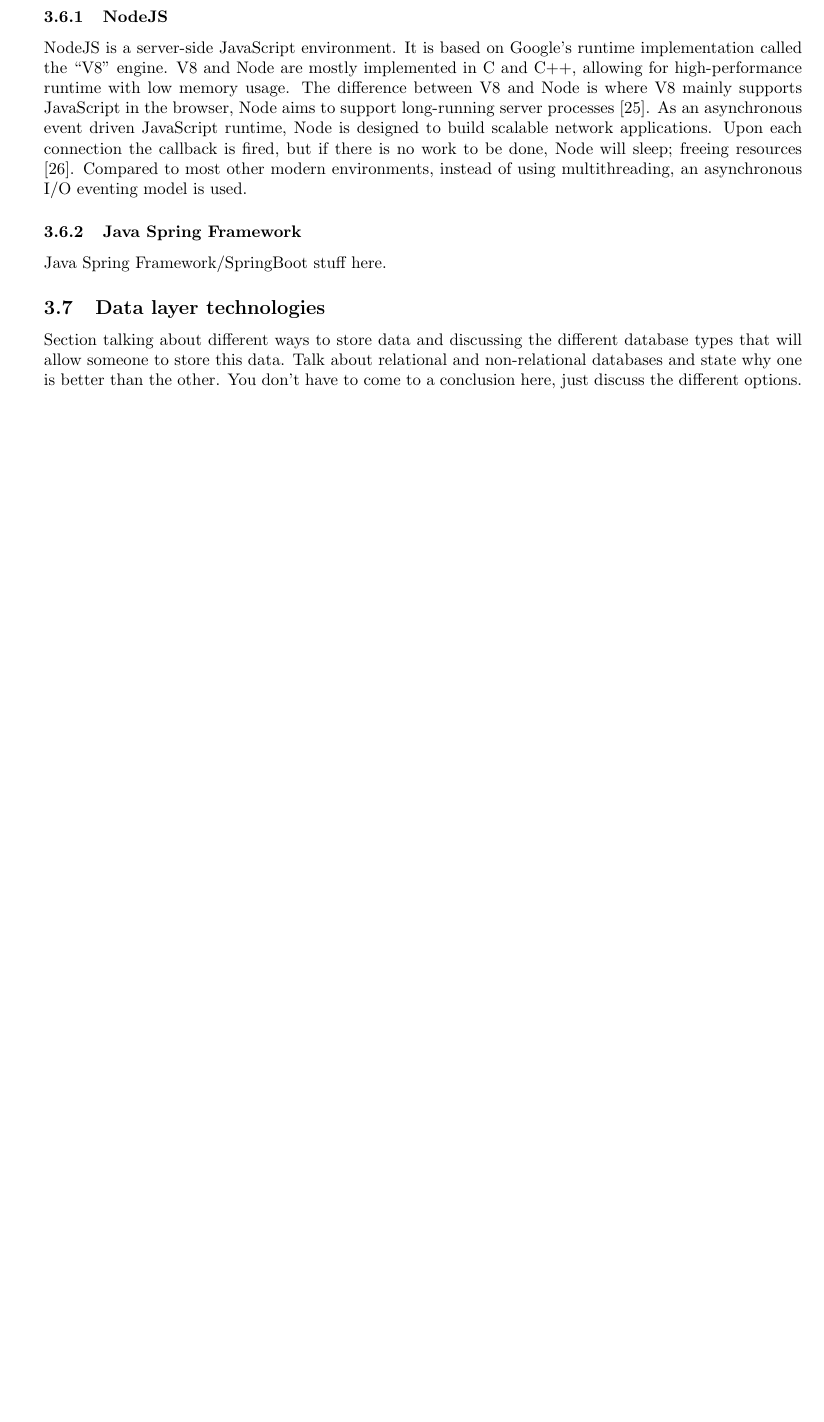
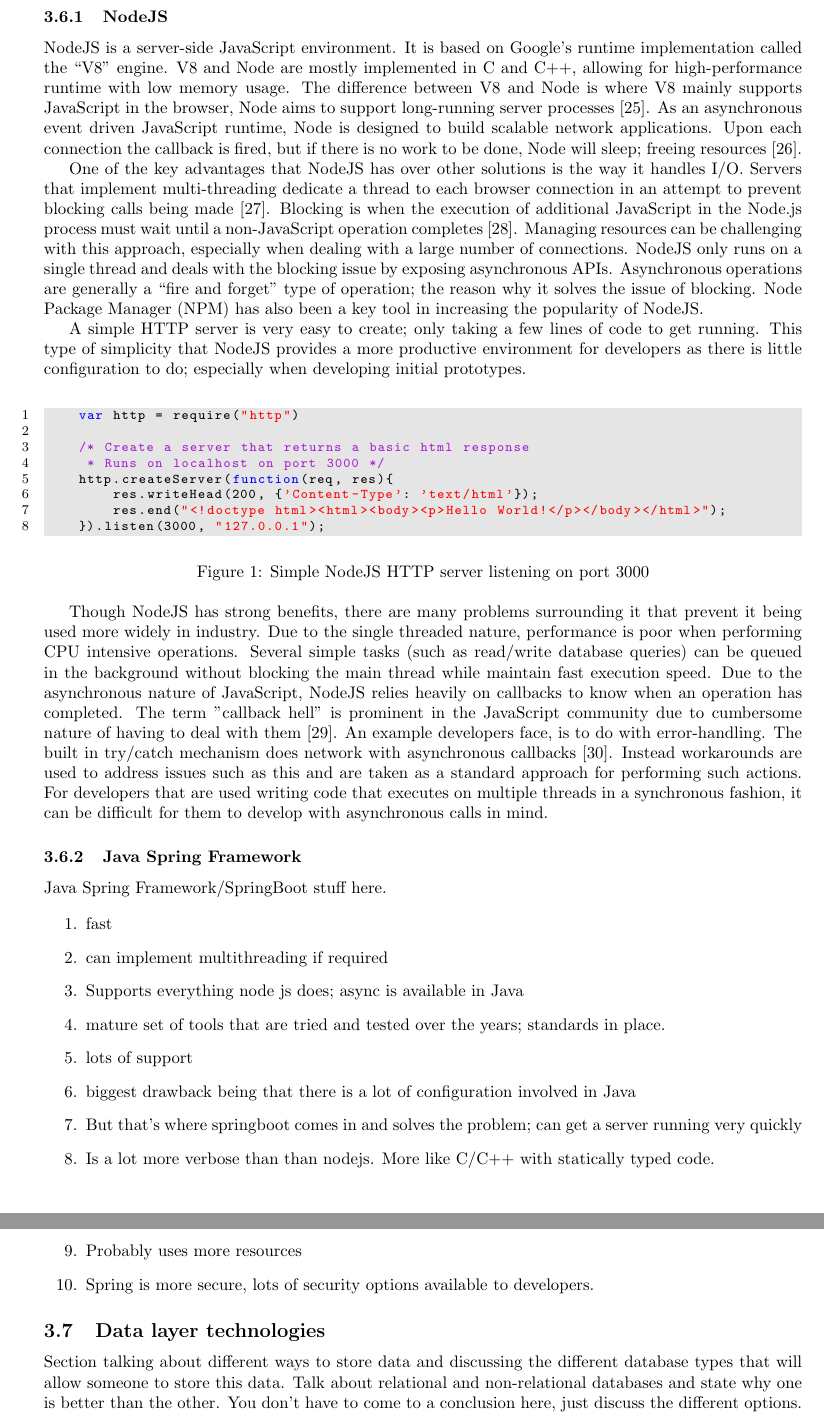
Before and after one commit to tarnjotsingh/wellbeing-project-report, a LaTeX document (main.tex, which reads sections/literatureReview.tex): part of page 9 of 11 before the commit and two parts of pages 9 and 10 of 12 after it, the two joined at a grey line, cut so that both start at the same text, the shorter picture padded with empty space. Compiled offline with pdfLaTeX.

Commit message:
NodeJS section completed * Also included tex file to enable syntax highlighting for javascript code snippets.

```diff
--- a/main.tex
+++ b/main.tex
@@ -3,6 +3,9 @@
 \usepackage[margin=1in]{geometry}
 \usepackage{glossaries}
 \usepackage{listings}
+\usepackage{color}
+\input{codeDefinitions/javascript.tex}
+
 \makeglossaries
 
 \title{\Large{\textbf{Student Wellbeing Project}}}
--- a/sections/literatureReview.tex
+++ b/sections/literatureReview.tex
@@ -215,26 +214,68 @@
 
 This section will cover some technologies that are commonly used in industry to create the application layer for a web application.
 
-% \begin{enumerate}
-%     \item Java Springboot
-%     \item Nodejs
-%     \item Python
-%     \item Microservice - might be worthwhile to look into breaking up user service from main service.
-%     \item Any other topics that pertain to how the backend has been built
-% \end{enumerate}
-
 \subsubsection{NodeJS}
 NodeJS is a server-side JavaScript environment. It is based on Google's runtime implementation called the ``V8'' engine.
 V8 and Node are mostly implemented in C and C++, allowing for high-performance runtime with low memory usage.
 The difference between V8 and Node is where V8 mainly supports JavaScript in the browser, Node aims to support long-running
 server processes \cite{tilkov2010node}.
 As an asynchronous event driven JavaScript runtime, Node is designed to build scalable network applications.
-Upon each connection the callback is fired, but if there is no work to be done, Node will sleep; freeing resources \cite{nodejs2019}.
-Compared to most other modern environments, instead of using multithreading, an asynchronous I/O eventing model is used.
+Upon each connection the callback is fired, but if there is no work to be done, Node will sleep; freeing resources \cite{nodejs2016}.
 
+One of the key advantages that NodeJS has over other solutions is the way it handles I/O.
+Servers that implement multi-threading dedicate a thread to each browser connection in an attempt to prevent blocking calls being made \cite{frees2015place}.
+Blocking is when the execution of additional JavaScript in the Node.js process must wait until a non-JavaScript operation completes \cite{nodejs2019blocking}.
+Managing resources can be challenging with this approach, especially when dealing with a large number of connections.
+NodeJS only runs on a single thread and deals with the blocking issue by exposing asynchronous APIs.
+Asynchronous operations are generally a ``fire and forget'' type of operation; the reason why it solves the issue of blocking.
+Node Package Manager (NPM) has also been a key tool in increasing the popularity of NodeJS.
+
+A simple HTTP server is very easy to create; only taking a few lines of code to get running.
+This type of simplicity that NodeJS provides a more productive environment for developers as there is little configuration to do;
+especially when developing initial prototypes.
+
+\begin{figure}[htb]
+    \begin{lstlisting}[language=JavaScript]
+    var http = require("http")
+
+    /* Create a server that returns a basic html response
+     * Runs on localhost on port 3000 */
+    http.createServer(function(req, res){
+        res.writeHead(200, {'Content-Type': 'text/html'});
+        res.end("<!doctype html><html><body><p>Hello World!</p></body></html>");
+    }).listen(3000, "127.0.0.1");
+    \end{lstlisting}
+    \caption{Simple NodeJS HTTP server listening on port 3000}
+\end{figure}
+
+Though NodeJS has strong benefits, there are many problems surrounding it that prevent it being used more widely in industry.
+Due to the single threaded nature, performance is poor when performing CPU intensive operations.
+Several simple tasks (such as read/write database queries) can be queued in the background without blocking the main thread while
+maintain fast execution speed.
+Due to the asynchronous nature of JavaScript, NodeJS relies heavily on callbacks to know when an operation has completed.
+The term "callback hell" is prominent in the JavaScript community due to cumbersome nature of having to deal with them \cite{altexsoftnodejs}.
+An example developers face, is to do with error-handling. The built in try/catch mechanism does network with asynchronous callbacks \cite{gallaba2015don}.
+Instead workarounds are used to address issues such as this and are taken as a standard approach for performing such actions.
+For developers that are used writing code that executes on multiple threads in a synchronous fashion, it can be difficult for them to
+develop with asynchronous calls in mind.
 
 \subsubsection{Java Spring Framework}
+%Advantages, disadvantages, basic overview of features
 Java Spring Framework/SpringBoot stuff here.
+
+\begin{enumerate}
+    \item fast
+    \item can implement multithreading if required
+    \item Supports everything node js does; async is available in Java
+    \item mature set of tools that are tried and tested over the years; standards in place.
+    \item lots of support
+    \item biggest drawback being that there is a lot of configuration involved in Java
+    \item But that's where springboot comes in and solves the problem; can get a server running very quickly
+    \item Is a lot more verbose than than nodejs. More like C/C++ with statically typed code.
+    \item Probably uses more resources
+    \item Spring is more secure, lots of security options available to developers.
+\end{enumerate}
+
 
 \subsection{Data layer technologies}
 Section talking about different ways to store data and discussing the different database types
```
Also changed, not shown: bibliography/references.bib (+40 -1 lines), codeDefinitions/javascript.tex (added, +33 -0 lines), sections/literatureReview.tex (1 more changed lines).
